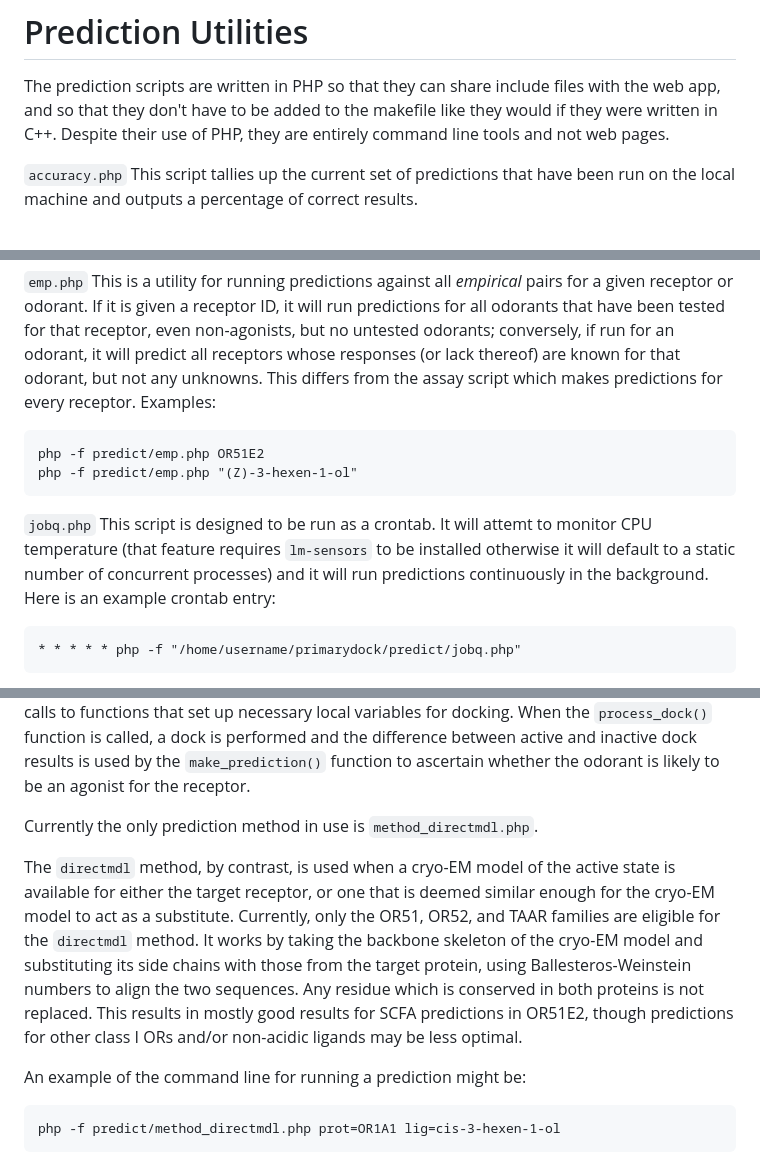
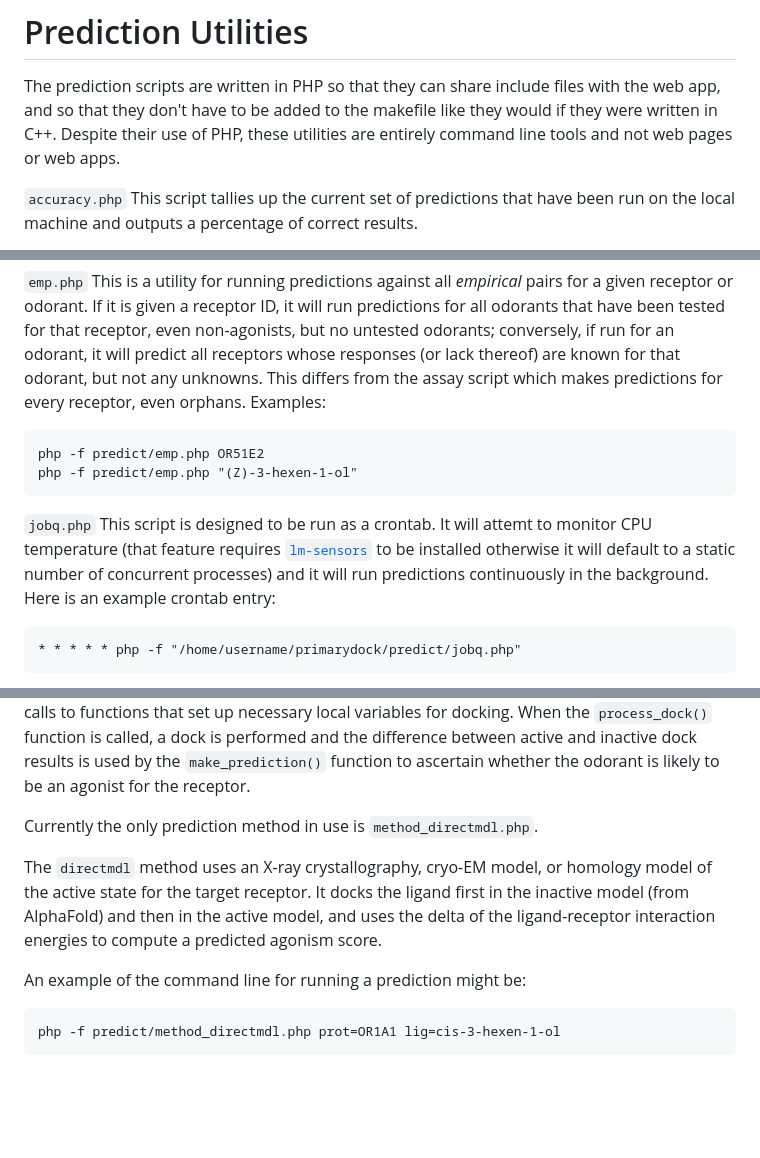
Before and after one commit to primaryodors/primarydock, a Markdown page: PREDICTION.md, 3 parts joined by grey strips. Drawn GitHub-style; blank space fills up the shorter version.

Commit message:
Modernize old verbiage.

````diff
--- a/PREDICTION.md
+++ b/PREDICTION.md
@@ -40,8 +40,8 @@ All prediction results are stored in `predict/dock_results.json`, and dock files
 # Prediction Utilities
 
 The prediction scripts are written in PHP so that they can share include files with the web app, and so that they don't
-have to be added to the makefile like they would if they were written in C++. Despite their use of PHP, they are entirely
-command line tools and not web pages.
+have to be added to the makefile like they would if they were written in C++. Despite their use of PHP, these utilities
+are entirely command line tools and not web pages or web apps.
 
 `accuracy.php`
 This script tallies up the current set of predictions that have been run on the local machine and outputs a percentage of
@@ -61,7 +61,7 @@ This is a utility for running predictions against all *empirical* pairs for a gi
 a receptor ID, it will run predictions for all odorants that have been tested for that receptor, even non-agonists, but
 no untested odorants; conversely, if run for an odorant, it will predict all receptors whose responses (or lack thereof)
 are known for that odorant, but not any unknowns. This differs from the assay script which makes predictions for every
-receptor. Examples:
+receptor, even orphans. Examples:
 
 ```
 php -f predict/emp.php OR51E2
@@ -70,7 +70,7 @@ php -f predict/emp.php "(Z)-3-hexen-1-ol"
 
 `jobq.php`
 This script is designed to be run as a crontab. It will attemt to monitor CPU temperature (that feature requires
-`lm-sensors` to be installed otherwise it will default to a static number of concurrent processes) and it will run
+[`lm-sensors`](https://github.com/lm-sensors/lm-sensors) to be installed otherwise it will default to a static number of concurrent processes) and it will run
 predictions continuously in the background. Here is an example crontab entry:
 
 ```
@@ -109,12 +109,9 @@ used by the `make_prediction()` function to ascertain whether the odorant is lik
 
 Currently the only prediction method in use is `method_directmdl.php`.
 
-The `directmdl` method, by contrast, is used when a cryo-EM model of the active state is available for either the target
-receptor, or one that is deemed similar enough for the cryo-EM model to act as a substitute. Currently, only the OR51,
-OR52, and TAAR families are eligible for the `directmdl` method. It works by taking the backbone skeleton of the cryo-EM
-model and substituting its side chains with those from the target protein, using Ballesteros-Weinstein numbers to align
-the two sequences. Any residue which is conserved in both proteins is not replaced. This results in mostly good results for
-SCFA predictions in OR51E2, though predictions for other class I ORs and/or non-acidic ligands may be less optimal.
+The `directmdl` method uses an X-ray crystallography, cryo-EM model, or homology model of the active state for the target
+receptor. It docks the ligand first in the inactive model (from AlphaFold) and then in the active model, and uses the delta
+of the ligand-receptor interaction energies to compute a predicted agonism score.
 
 An example of the command line for running a prediction might be:
 
````
